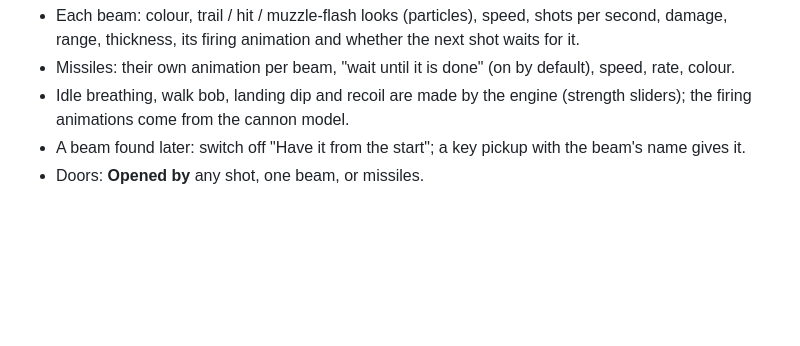
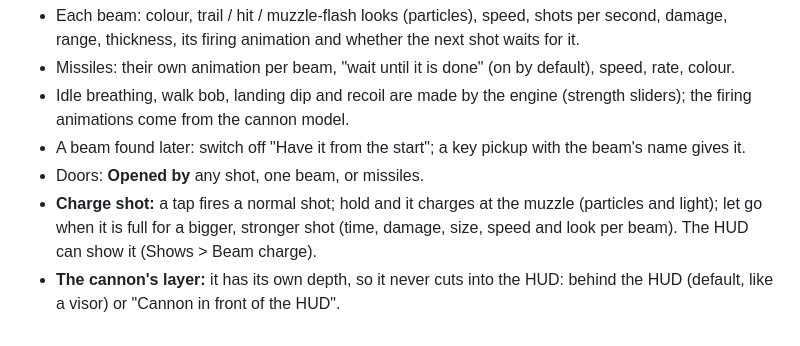
Before and after one commit to KiruTheProot-Creative/PRIMEngine, a Markdown page: README.md, the part around the change. Drawn GitHub-style; blank space fills up the shorter version.

Commit message:
README: charge shot, cannon layer
Co-Authored-By: Claude Opus 5.5 <noreply@anthropic.com>
Claude-Session: https://claude.ai/code/session_01LZuxy3KqnycBVuwt375WRz

```diff
--- a/README.md
+++ b/README.md
@@ -151,3 +151,5 @@ right mouse fires a missile (ammo is a counter, "Missile" by default, so the HUD
 - Idle breathing, walk bob, landing dip and recoil are made by the engine (strength sliders); the firing animations come from the cannon model.
 - A beam found later: switch off "Have it from the start"; a key pickup with the beam's name gives it.
 - Doors: **Opened by** any shot, one beam, or missiles.
+- **Charge shot:** a tap fires a normal shot; hold and it charges at the muzzle (particles and light); let go when it is full for a bigger, stronger shot (time, damage, size, speed and look per beam). The HUD can show it (Shows > Beam charge).
+- **The cannon's layer:** it has its own depth, so it never cuts into the HUD: behind the HUD (default, like a visor) or "Cannon in front of the HUD".
```
